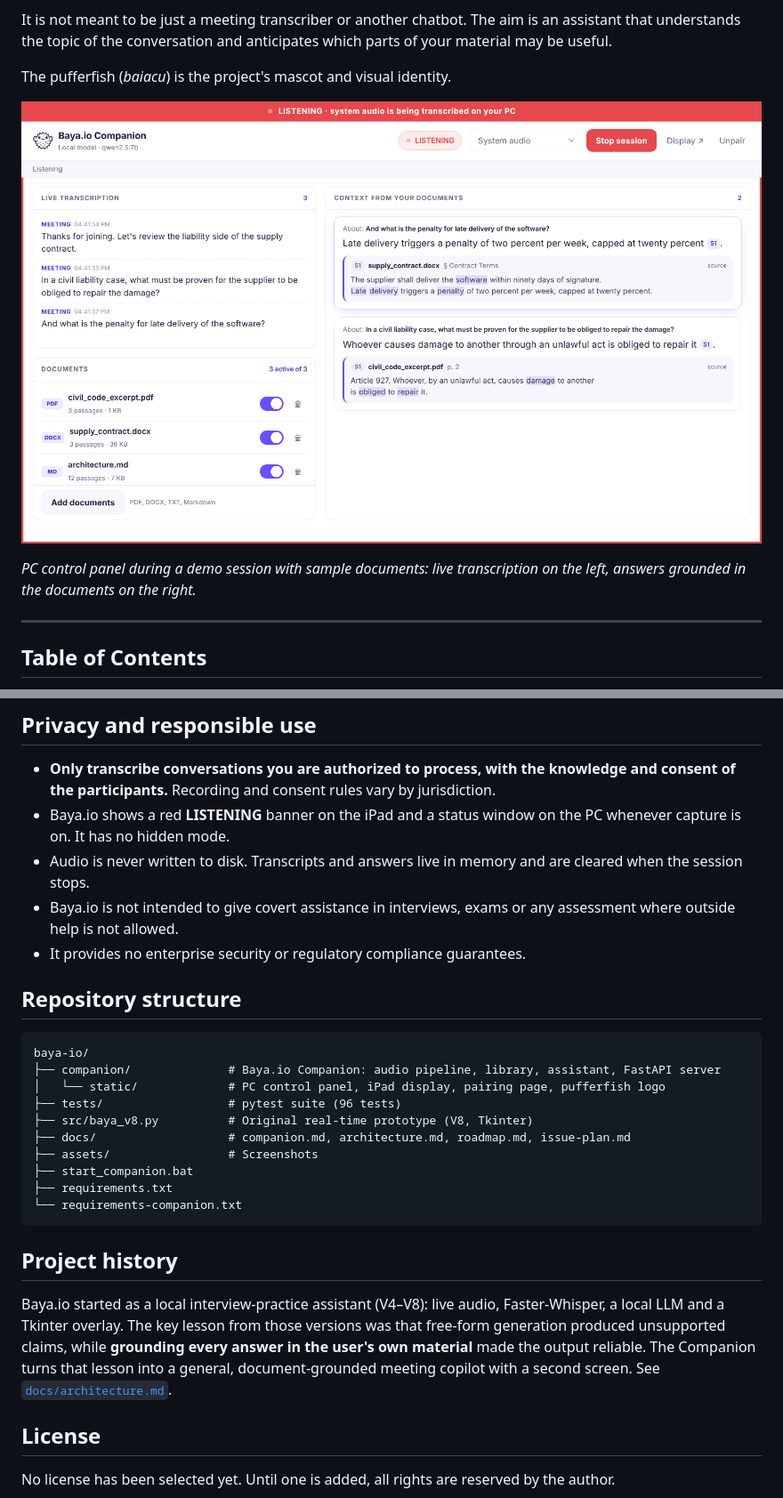
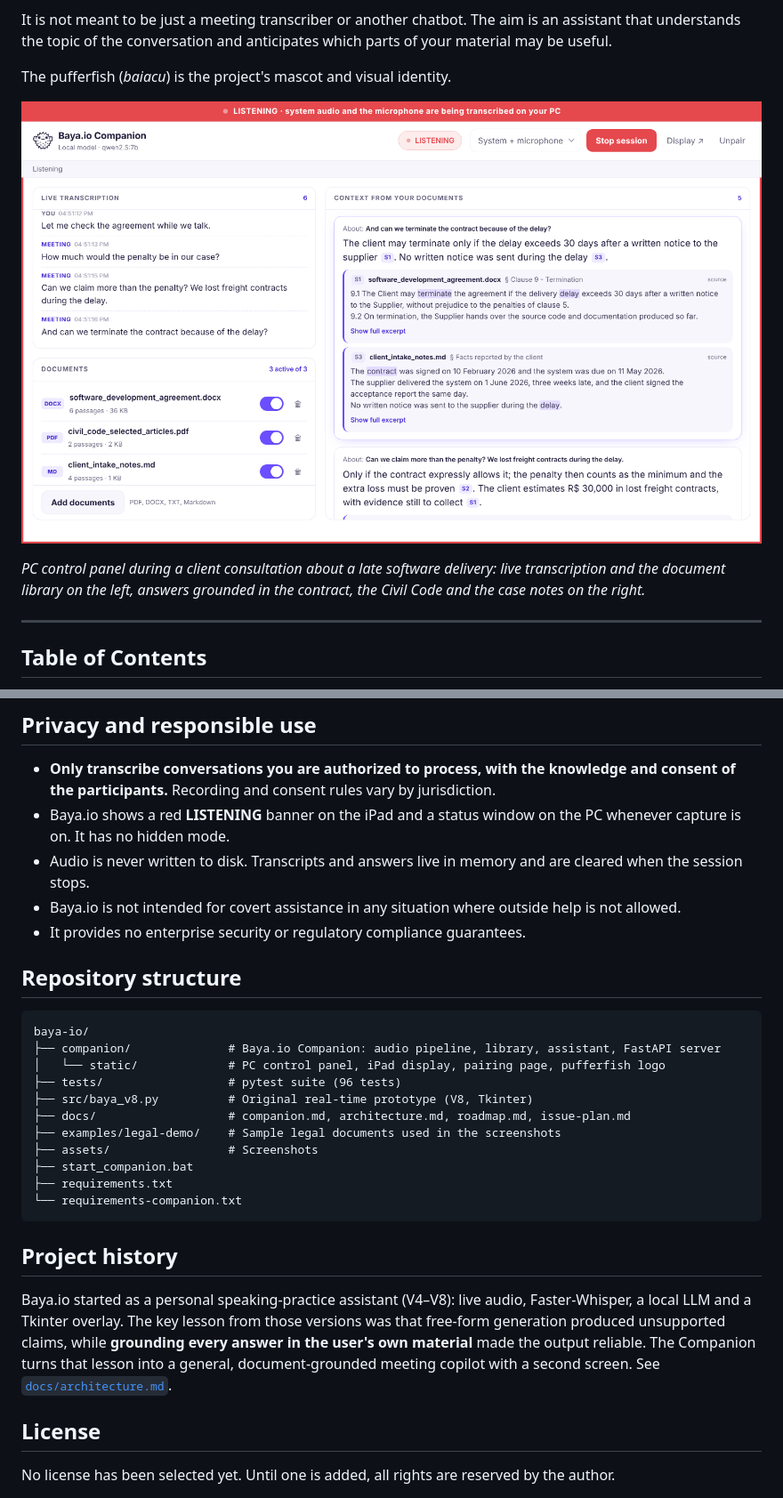
Before and after one commit to CaioBandeira7/baya-io, a Markdown page: README.md, 2 parts joined by grey strips. Shown at 89% size. Drawn GitHub-style; pictures changed too: assets/screenshots/pc-control-panel.png.

```diff
--- a/README.md
+++ b/README.md
@@ -12,7 +12,7 @@ The pufferfish (*baiacu*) is the project's mascot and visual identity.
 
 ![Baya.io: PC control panel during a session](assets/screenshots/pc-control-panel.png)
 
-*PC control panel during a demo session with sample documents: live transcription on the left, answers grounded in the documents on the right.*
+*PC control panel during a client consultation about a late software delivery: live transcription and the document library on the left, answers grounded in the contract, the Civil Code and the case notes on the right.*
 
 ---
 
@@ -186,7 +182,7 @@ The components above make it possible to run experiments on speed, retrieval pre
 - **Only transcribe conversations you are authorized to process, with the knowledge and consent of the participants.** Recording and consent rules vary by jurisdiction.
 - Baya.io shows a red **LISTENING** banner on the iPad and a status window on the PC whenever capture is on. It has no hidden mode.
 - Audio is never written to disk. Transcripts and answers live in memory and are cleared when the session stops.
-- Baya.io is not intended to give covert assistance in interviews, exams or any assessment where outside help is not allowed.
+- Baya.io is not intended for covert assistance in any situation where outside help is not allowed.
 - It provides no enterprise security or regulatory compliance guarantees.
 
 ## Repository structure
@@ -198,6 +194,7 @@ baya-io/
 ├── tests/                  # pytest suite (96 tests)
 ├── src/baya_v8.py          # Original real-time prototype (V8, Tkinter)
 ├── docs/                   # companion.md, architecture.md, roadmap.md, issue-plan.md
+├── examples/legal-demo/    # Sample legal documents used in the screenshots
 ├── assets/                 # Screenshots
 ├── start_companion.bat
 ├── requirements.txt
@@ -206,7 +203,7 @@ baya-io/
 
 ## Project history
 
-Baya.io started as a local interview-practice assistant (V4–V8): live audio, Faster-Whisper, a local LLM and a Tkinter overlay. The key lesson from those versions was that free-form generation produced unsupported claims, while **grounding every answer in the user's own material** made the output reliable. The Companion turns that lesson into a general, document-grounded meeting copilot with a second screen. See [`docs/architecture.md`](docs/architecture.md).
+Baya.io started as a personal speaking-practice assistant (V4–V8): live audio, Faster-Whisper, a local LLM and a Tkinter overlay. The key lesson from those versions was that free-form generation produced unsupported claims, while **grounding every answer in the user's own material** made the output reliable. The Companion turns that lesson into a general, document-grounded meeting copilot with a second screen. See [`docs/architecture.md`](docs/architecture.md).
 
 ## License
 
```
Also changed, not shown: other parts of README.md (+3 -7 lines), examples/legal-demo/README.md (added, +14 -0 lines), examples/legal-demo/client_intake_notes.md (added, +15 -0 lines), assets/screenshots/consent.png, assets/screenshots/ipad-display.png, assets/screenshots/real-session-pc.png (deleted), 4 other files.
